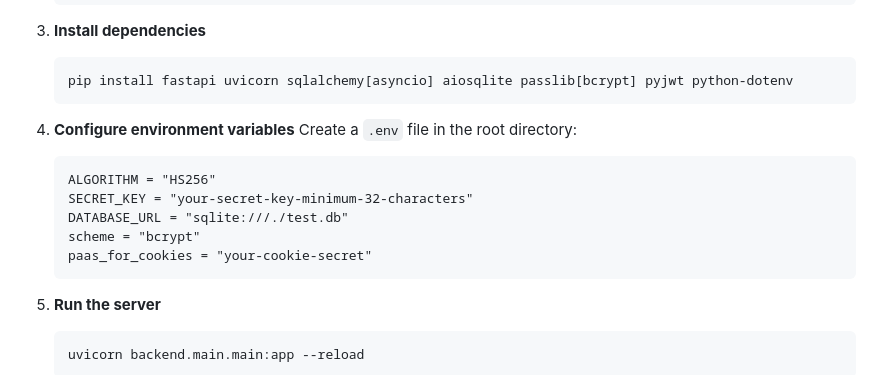
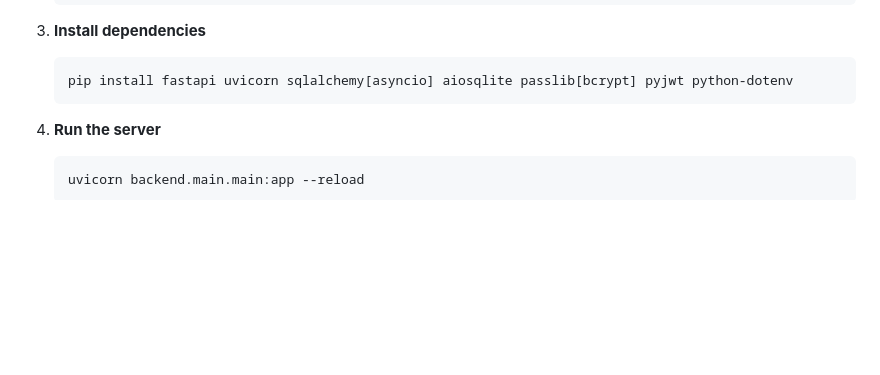
Before and after one commit to yoasios/amazon-clone, a Markdown page: README.md, the part around the change. Rendered like a GitHub page; blank space fills up the shorter version.

Commit message:
Remove environment variables configuration instructions
Removed environment variable configuration section from README.

````diff
--- a/README.md
+++ b/README.md
@@ -79,15 +79,7 @@ backend/
    pip install fastapi uvicorn sqlalchemy[asyncio] aiosqlite passlib[bcrypt] pyjwt python-dotenv
    ```
 
-4. **Configure environment variables**
-   Create a `.env` file in the root directory:
-   ```
-   ALGORITHM = "HS256"
-   SECRET_KEY = "your-secret-key-minimum-32-characters"
-   DATABASE_URL = "sqlite:///./test.db"
-   scheme = "bcrypt"
-   paas_for_cookies = "your-cookie-secret"
-   ```
+
 
 5. **Run the server**
    ```bash
````
